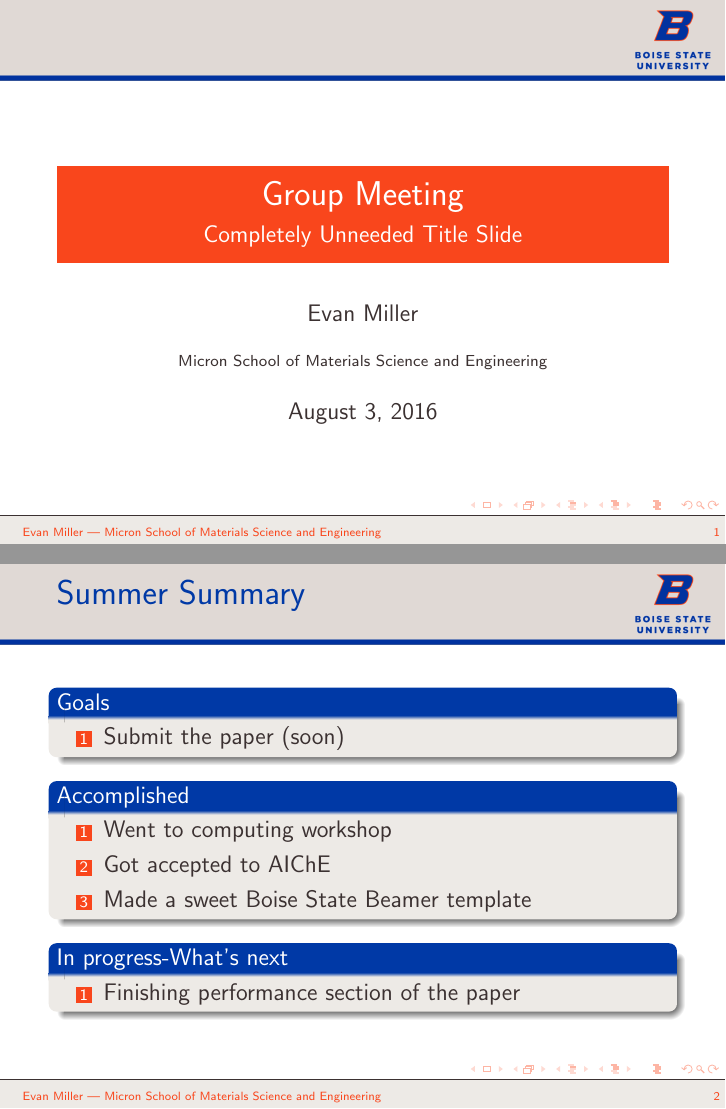
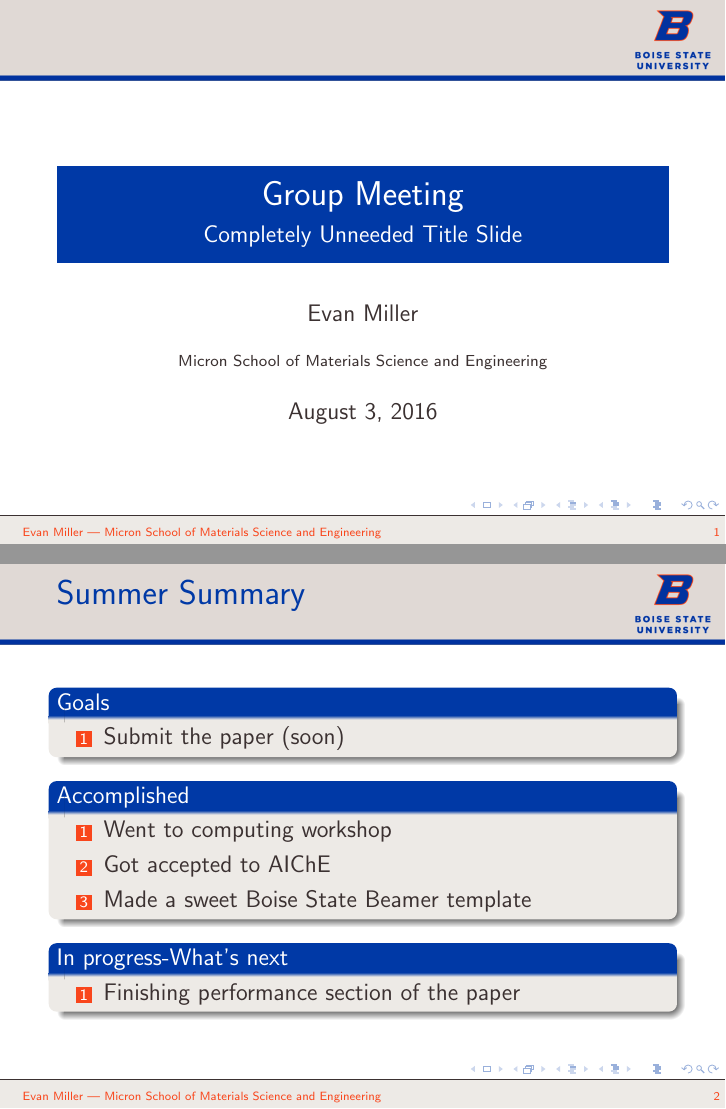
Before and after one commit to jennyfothergill/proposal-JF, LaTeX slides (presentation/presentation.tex, which reads presentation/beamerthemeBoise.sty): pages 1 and 2 of 2, joined at a grey line. Compiled offline with pdfLaTeX.

Commit message:
Matty's Magical Modifications to our lab Beamer template

```diff
--- a/presentation/beamerthemeBoise.sty
+++ b/presentation/beamerthemeBoise.sty
@@ -23,8 +23,9 @@
 \setbeamercolor*{block body}{bg=airlightgray,fg=airgray}
 \setbeamercolor*{normal text}{bg=white,fg=airgray}
 \setbeamercolor*{section in head/foot}{bg=airblue,fg=airdarkblue}
+\setbeamercolor*{item}{fg=airorange}
 
-\usecolortheme[named=airorange]{structure}
+\usecolortheme[named=airdarkblue]{structure}
 
 \setbeamerfont{section in head/foot}{size=\tiny,series=\normalfont}
 \setbeamerfont{frametitle}{size=\Large}
--- a/presentation/presentation.tex
+++ b/presentation/presentation.tex
@@ -10,6 +10,7 @@
 \usepackage{multicol}
 \usepackage{float}
 \usepackage{subcaption}
+\usepackage{media9}
 \usepackage{color, colortbl}
 \usepackage[export]{adjustbox}
 \graphicspath{{./images/}}
@@ -29,6 +30,8 @@
 \institute{Micron School of Materials Science and Engineering}
 \author{Evan Miller}
 \date{August 3, 2016}
+
+\setbeamertemplate{navigationsymbols}{}
 
 \begin{document}
 
@@ -57,6 +60,8 @@
 }
 
 \newcommand{\icon}[1]{\pgfimage[height=1em]{#1}}
+
+\newcommand{\btVFill}{\vskip0pt plus 1filll} % Use this command to skip to the bottom of the slide (useful for anchoring citations to the bottom)
 
 
 %%%%%%%%%%%%%%%%%%%%%%%%%%%%%%%%%%%%%%%%%
```
